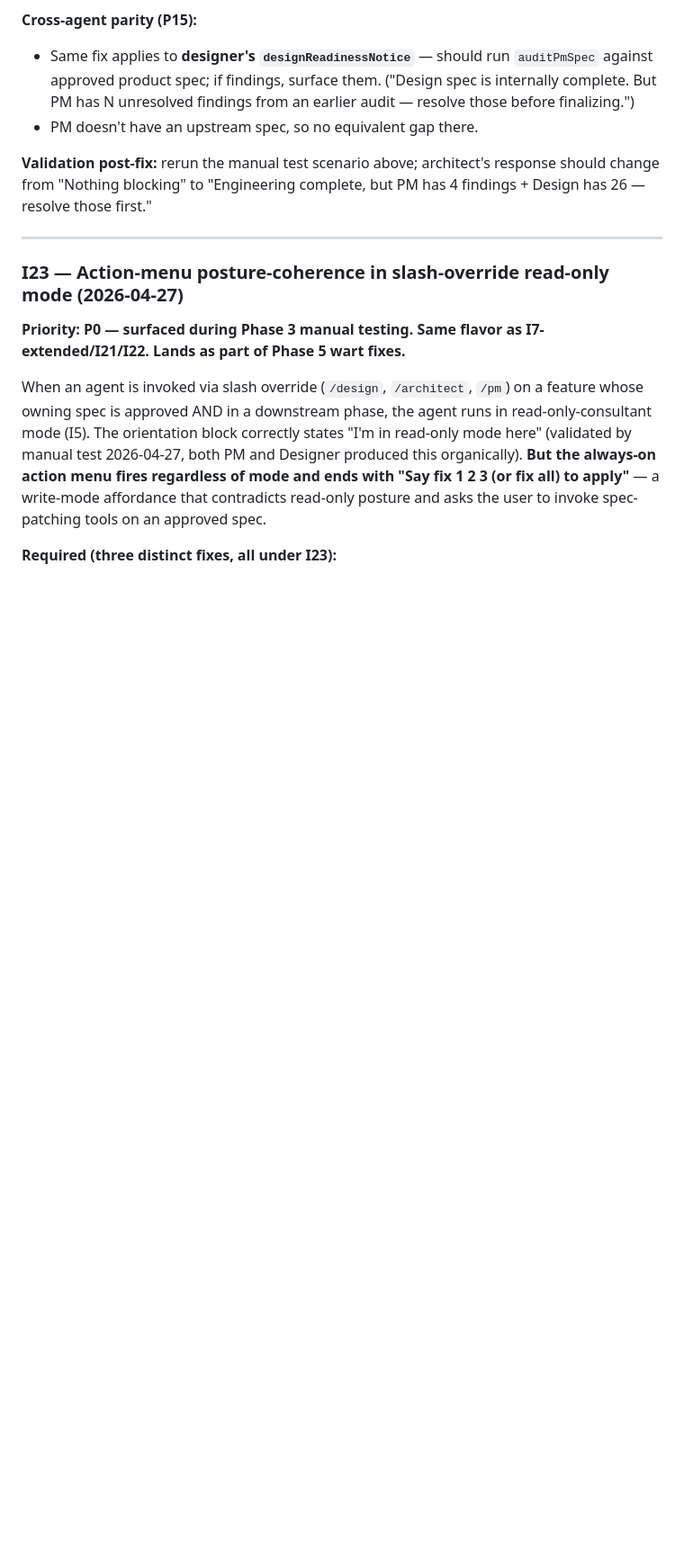
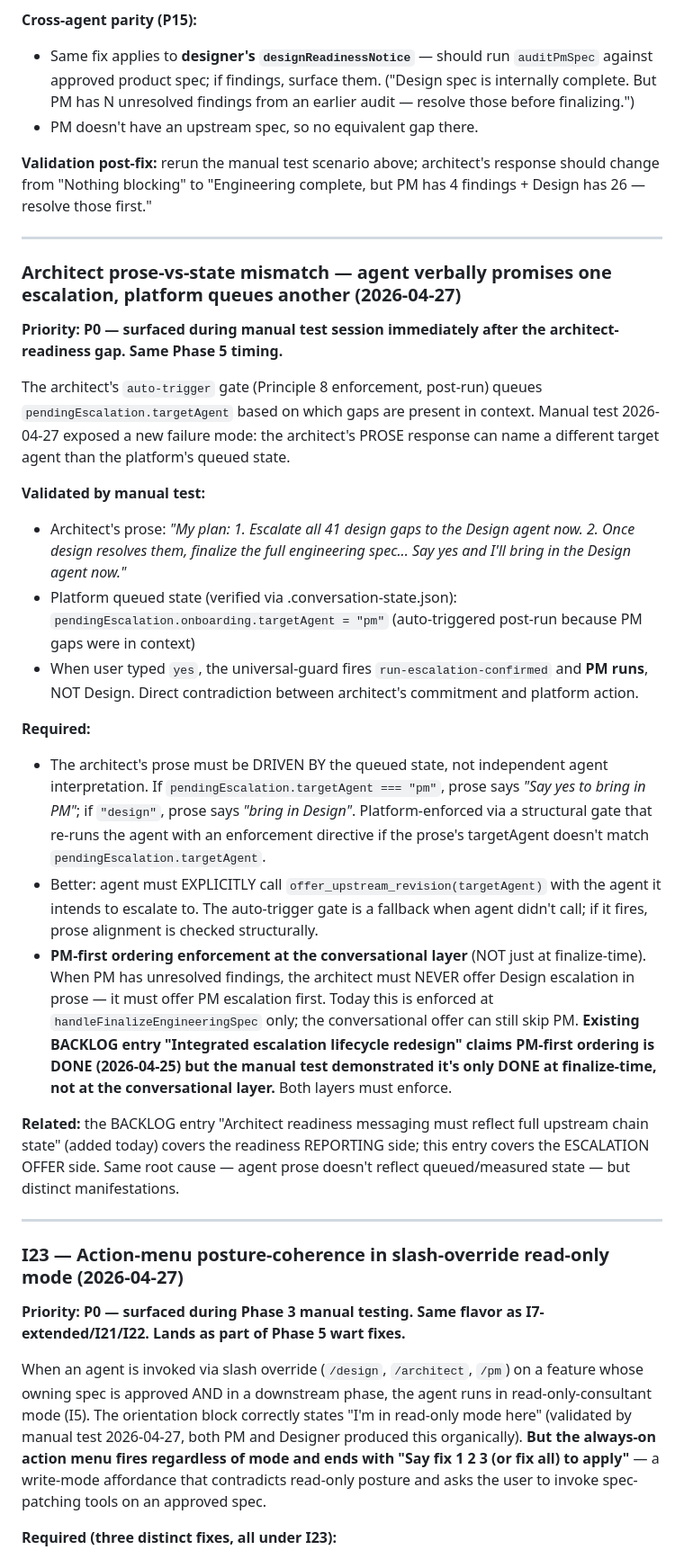
Before and after one commit to sanjaysahgal/agentic-sdlc, a Markdown page: BACKLOG.md, the part around the change. Shown at 90% size. GitHub-like rendering; blank space fills up the shorter version.

Commit message:
docs: backlog — architect prose-vs-state mismatch + PM-first ordering at conversational layer
Manual test 2026-04-27 surfaced two more real correctness gaps when user
typed "yes" to architect's escalation offer:

1. Architect's auto-trigger gate queued pendingEscalation.targetAgent=pm
   based on PM gaps in context. Architect's PROSE response said "Say yes
   and I'll bring in the Design agent now." Direct contradiction. When
   user says yes, PM runs, NOT Design — directly violating the agent's
   verbal commitment.

2. Architect's prose offered Design escalation while PM had unresolved
   findings. The existing BACKLOG entry "Integrated escalation lifecycle
   redesign" claimed PM-first ordering as DONE (2026-04-25), but manual
   testing demonstrates that fix is only enforced at finalize-time
   (handleFinalizeEngineeringSpec). The conversational escalation offer
   can still skip PM. **PM-first ordering must be enforced at BOTH
   layers — finalize hard gate AND conversational soft gate.**

New BACKLOG entry adds:
- Prose-vs-state mismatch fix: agent prose must be DRIVEN BY queued state.
  Platform-enforced via structural gate that re-runs agent if prose's
  named target doesn't match pendingEscalation.targetAgent.
- Better fix: agent must explicitly call offer_upstream_revision(targetAgent);
  auto-trigger is fallback. If fallback fires, prose alignment is checked.
- PM-first ordering enforcement at conversational layer (parity with
  finalize-time enforcement).

Related to "Architect readiness messaging must reflect full upstream chain
state" (added today) — same root cause, distinct manifestation. The
readiness item covers REPORTING; this item covers ESCALATION OFFER.

Co-Authored-By: Claude Opus 4.7 (1M context) <noreply@anthropic.com>

```diff
--- a/BACKLOG.md
+++ b/BACKLOG.md
@@ -99,6 +99,26 @@ Trust-erosion happens the moment the user notices the inconsistency. The BACKLOG
 - PM doesn't have an upstream spec, so no equivalent gap there.
 
 **Validation post-fix:** rerun the manual test scenario above; architect's response should change from "Nothing blocking" to "Engineering complete, but PM has 4 findings + Design has 26 — resolve those first."
+
+---
+
+### Architect prose-vs-state mismatch — agent verbally promises one escalation, platform queues another (2026-04-27)
+
+**Priority: P0 — surfaced during manual test session immediately after the architect-readiness gap. Same Phase 5 timing.**
+
+The architect's `auto-trigger` gate (Principle 8 enforcement, post-run) queues `pendingEscalation.targetAgent` based on which gaps are present in context. Manual test 2026-04-27 exposed a new failure mode: the architect's PROSE response can name a different target agent than the platform's queued state.
+
+**Validated by manual test:**
+- Architect's prose: *"My plan: 1. Escalate all 41 design gaps to the Design agent now. 2. Once design resolves them, finalize the full engineering spec... Say yes and I'll bring in the Design agent now."*
+- Platform queued state (verified via .conversation-state.json): `pendingEscalation.onboarding.targetAgent = "pm"` (auto-triggered post-run because PM gaps were in context)
+- When user typed `yes`, the universal-guard fires `run-escalation-confirmed` and **PM runs**, NOT Design. Direct contradiction between architect's commitment and platform action.
+
+**Required:**
+- The architect's prose must be DRIVEN BY the queued state, not independent agent interpretation. If `pendingEscalation.targetAgent === "pm"`, prose says *"Say yes to bring in PM"*; if `"design"`, prose says *"bring in Design"*. Platform-enforced via a structural gate that re-runs the agent with an enforcement directive if the prose's targetAgent doesn't match `pendingEscalation.targetAgent`.
+- Better: agent must EXPLICITLY call `offer_upstream_revision(targetAgent)` with the agent it intends to escalate to. The auto-trigger gate is a fallback when agent didn't call; if it fires, prose alignment is checked structurally.
+- **PM-first ordering enforcement at the conversational layer** (NOT just at finalize-time). When PM has unresolved findings, the architect must NEVER offer Design escalation in prose — it must offer PM escalation first. Today this is enforced at `handleFinalizeEngineeringSpec` only; the conversational offer can still skip PM. **Existing BACKLOG entry "Integrated escalation lifecycle redesign" claims PM-first ordering is DONE (2026-04-25) but the manual test demonstrated it's only DONE at finalize-time, not at the conversational layer.** Both layers must enforce.
+
+**Related:** the BACKLOG entry "Architect readiness messaging must reflect full upstream chain state" (added today) covers the readiness REPORTING side; this entry covers the ESCALATION OFFER side. Same root cause — agent prose doesn't reflect queued/measured state — but distinct manifestations.
 
 ---
 
```
